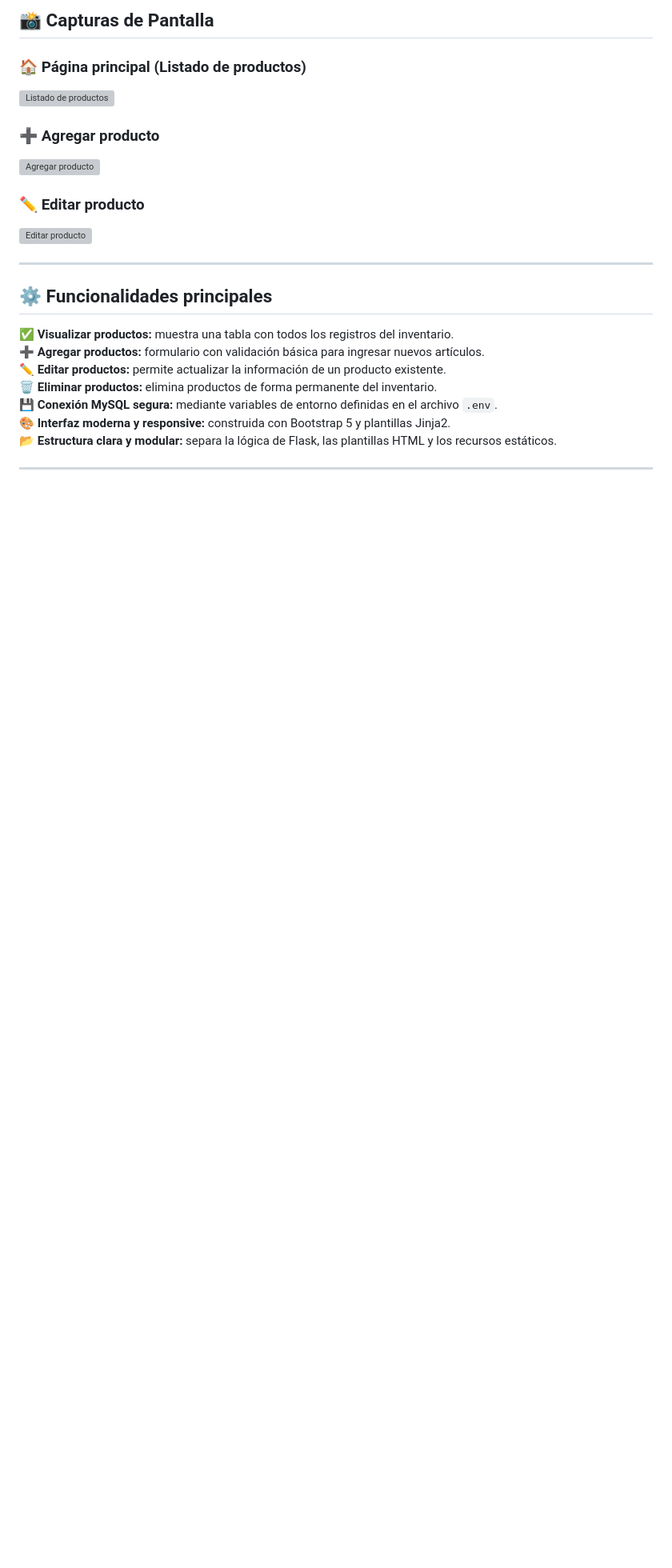
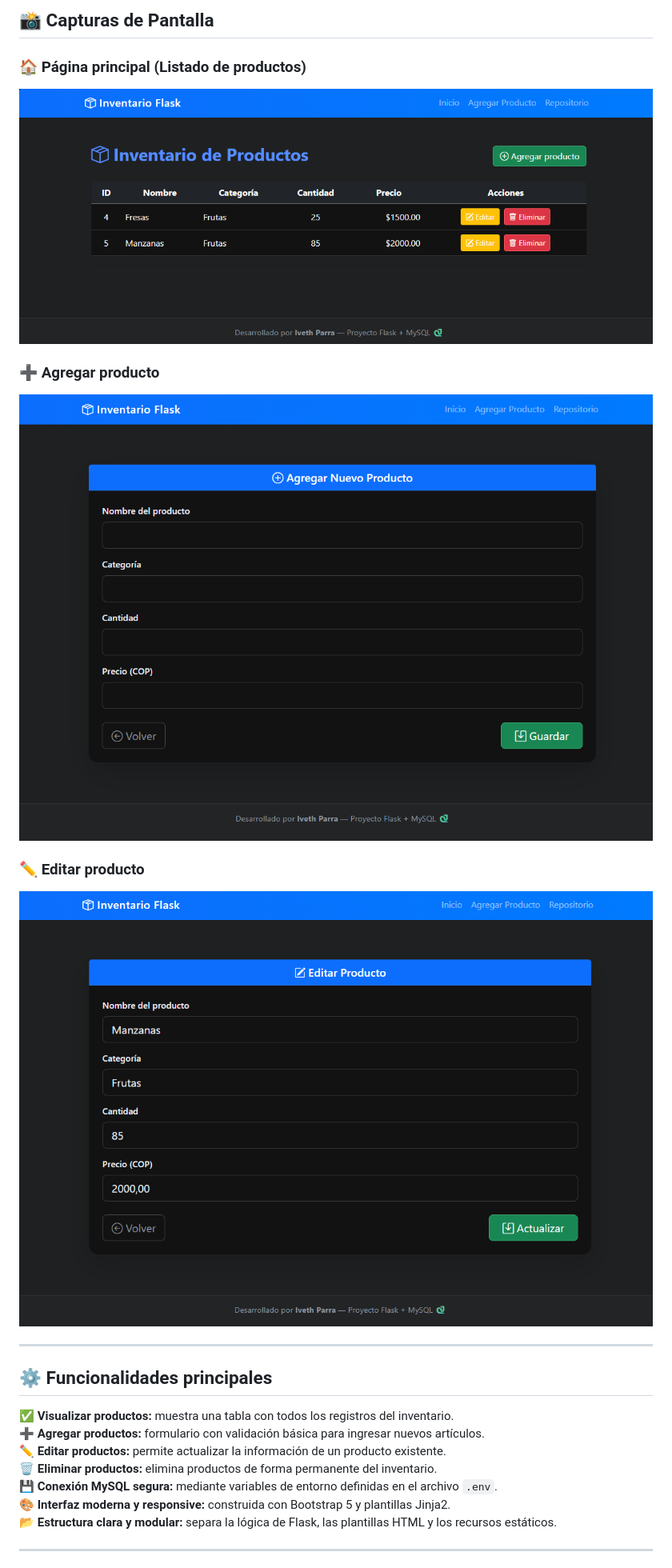
Before and after one commit to iparra-sys/inventario_flask_mysql, a Markdown page: README.md, the part around the change. Shown at 80% size. Rendered like a GitHub page; blank space fills up the shorter version; grey boxes are pictures that could not be loaded.

Commit message:
Fix image links in README.md
Updated image links in the README to point to the correct static preview images.

```diff
--- a/README.md
+++ b/README.md
@@ -90,13 +90,13 @@ python app.py
 ## 📸 Capturas de Pantalla
 
 ### 🏠 Página principal (Listado de productos)
-![Listado de productos](https://github.com/iparra-sys/inventario_flask_mysql/assets/tu-imagen-listado.png)
+![Listado de productos](https://github.com/iparra-sys/inventario_flask_mysql/blob/main/static/preview_index.png)
 
 ### ➕ Agregar producto
-![Agregar producto](https://github.com/iparra-sys/inventario_flask_mysql/edit/main/README.md)
+![Agregar producto](https://github.com/iparra-sys/inventario_flask_mysql/blob/main/static/preview_add.png)
 
 ### ✏️ Editar producto
-![Editar producto](https://github.com/iparra-sys/inventario_flask_mysql/assets/tu-imagen-editar.png)
+![Editar producto](https://github.com/iparra-sys/inventario_flask_mysql/blob/main/static/preview_edit.png)
 
 
 ---
```
